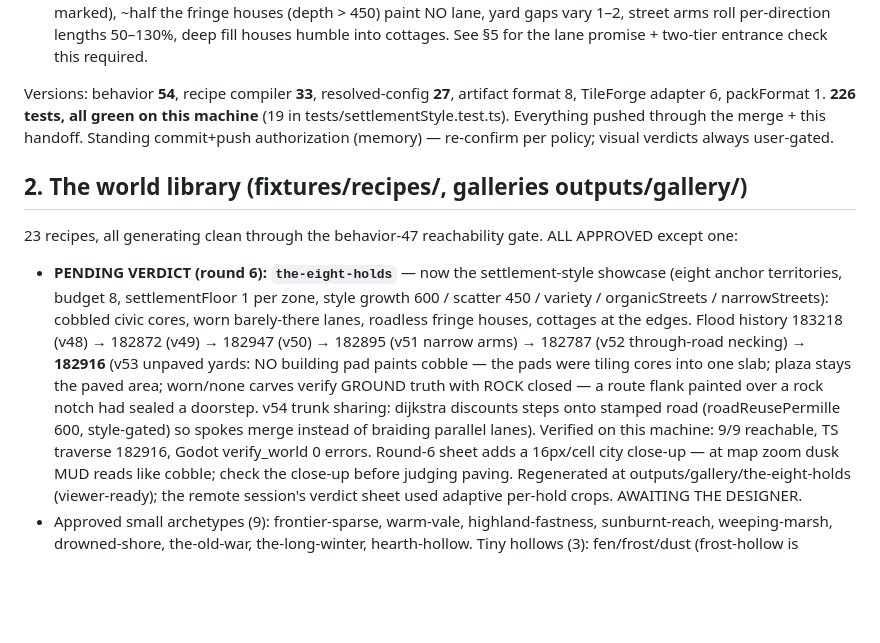
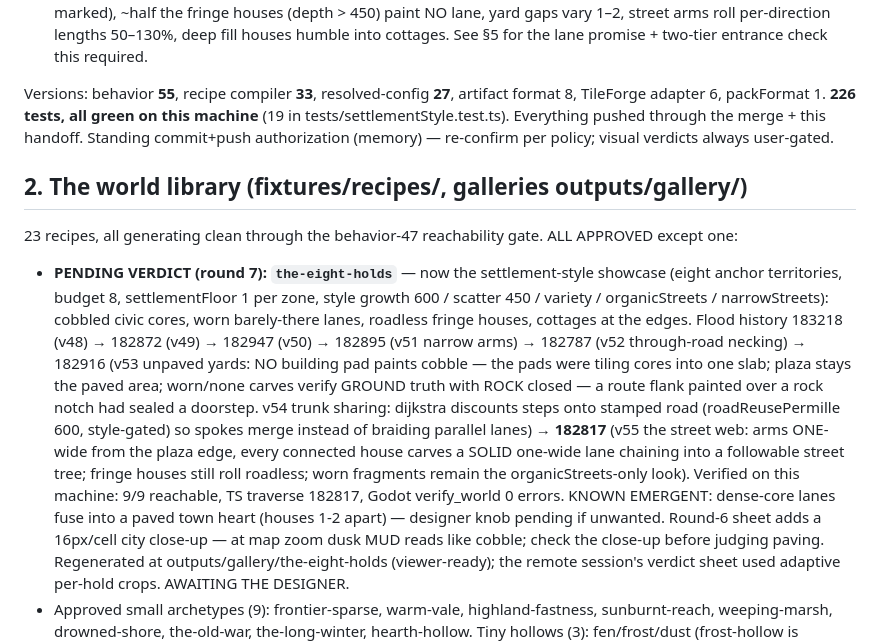
Before and after one commit to tilok1234/WorldForge, a Markdown page: HANDOFF.md, the part around the change. GitHub-like rendering; blank space fills up the shorter version.

Commit message:
Handoff: round 7 (behavior 55 street web)
Co-Authored-By: Claude Fable 5 <noreply@anthropic.com>

```diff
--- a/HANDOFF.md
+++ b/HANDOFF.md
@@ -53,7 +53,7 @@ Every planned arc is COMPLETE, in a verdict round, or gated on the user:
   humble into cottages. See §5 for the lane promise + two-tier
   entrance check this required.
 
-Versions: behavior **54**, recipe compiler **33**, resolved-config
+Versions: behavior **55**, recipe compiler **33**, resolved-config
 **27**, artifact format 8, TileForge adapter 6, packFormat 1.
 **226 tests, all green on this machine** (19 in
 tests/settlementStyle.test.ts). Everything pushed through the merge +
@@ -65,21 +65,26 @@ per policy; visual verdicts always user-gated.
 23 recipes, all generating clean through the behavior-47 reachability
 gate. ALL APPROVED except one:
 
-- **PENDING VERDICT (round 6): `the-eight-holds`** — now the
+- **PENDING VERDICT (round 7): `the-eight-holds`** — now the
   settlement-style showcase (eight anchor territories, budget 8,
   settlementFloor 1 per zone, style growth 600 / scatter 450 /
   variety / organicStreets / narrowStreets): cobbled civic cores, worn barely-there
   lanes, roadless fringe houses, cottages at the edges. Flood history
   183218 (v48) → 182872 (v49) → 182947 (v50) → 182895 (v51
-  narrow arms) → 182787 (v52 through-road necking) → **182916** (v53
+  narrow arms) → 182787 (v52 through-road necking) → 182916 (v53
   unpaved yards: NO building pad paints cobble — the pads were tiling
   cores into one slab; plaza stays the paved area; worn/none carves
   verify GROUND truth with ROCK closed — a route flank painted over a
   rock notch had sealed a doorstep. v54 trunk sharing: dijkstra
   discounts steps onto stamped road (roadReusePermille 600,
-  style-gated) so spokes merge instead of braiding parallel lanes).
-  Verified on this machine: 9/9 reachable, TS traverse 182916, Godot
-  verify_world 0 errors. Round-6 sheet adds a 16px/cell city close-up
+  style-gated) so spokes merge instead of braiding parallel lanes) →
+  **182817** (v55 the street web: arms ONE-wide from the plaza edge,
+  every connected house carves a SOLID one-wide lane chaining into a
+  followable street tree; fringe houses still roll roadless; worn
+  fragments remain the organicStreets-only look). Verified on this
+  machine: 9/9 reachable, TS traverse 182817, Godot verify_world 0
+  errors. KNOWN EMERGENT: dense-core lanes fuse into a paved town
+  heart (houses 1-2 apart) — designer knob pending if unwanted. Round-6 sheet adds a 16px/cell city close-up
   — at map zoom dusk MUD reads like cobble; check the close-up before
   judging paving. Regenerated at
   outputs/gallery/the-eight-holds (viewer-ready); the remote session's
```
